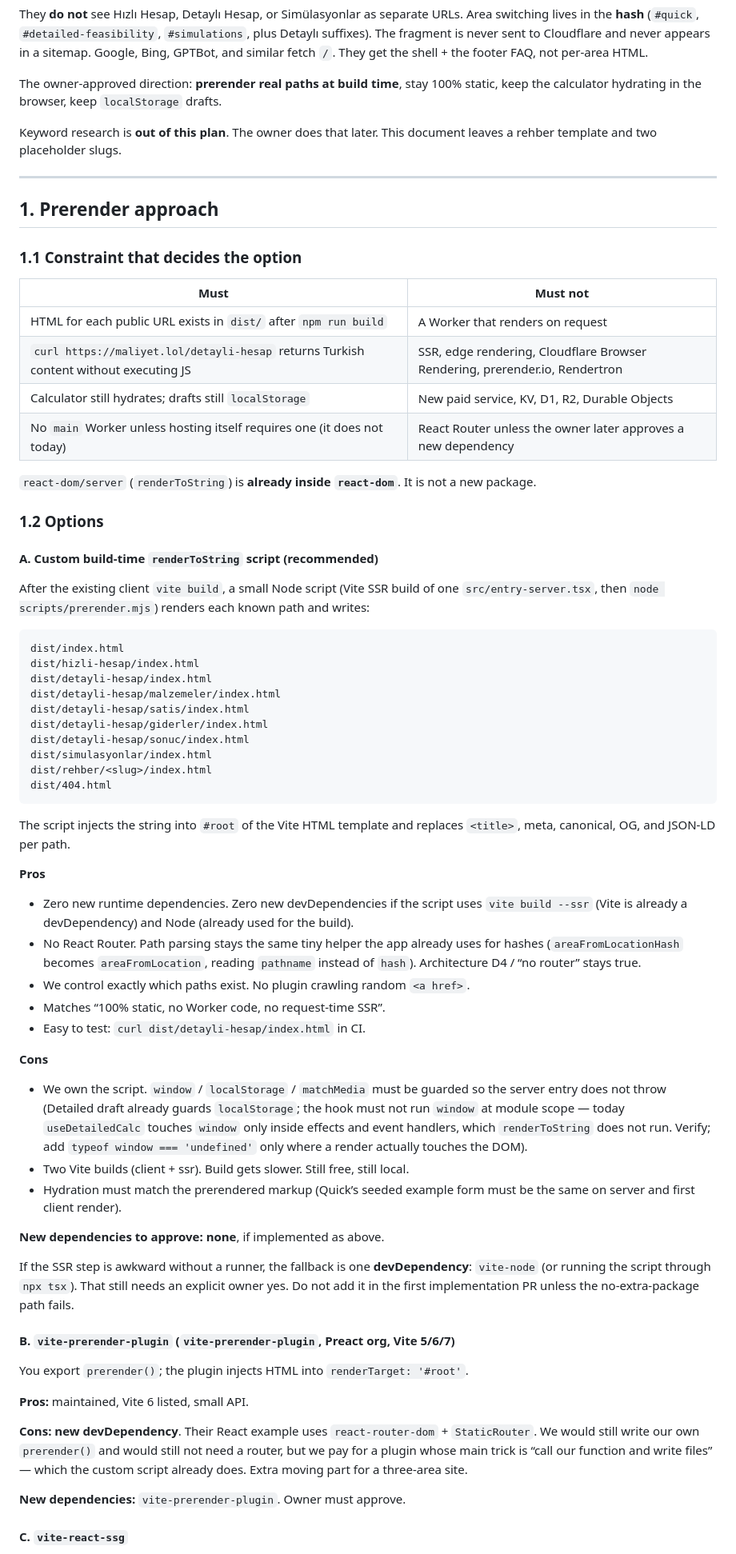
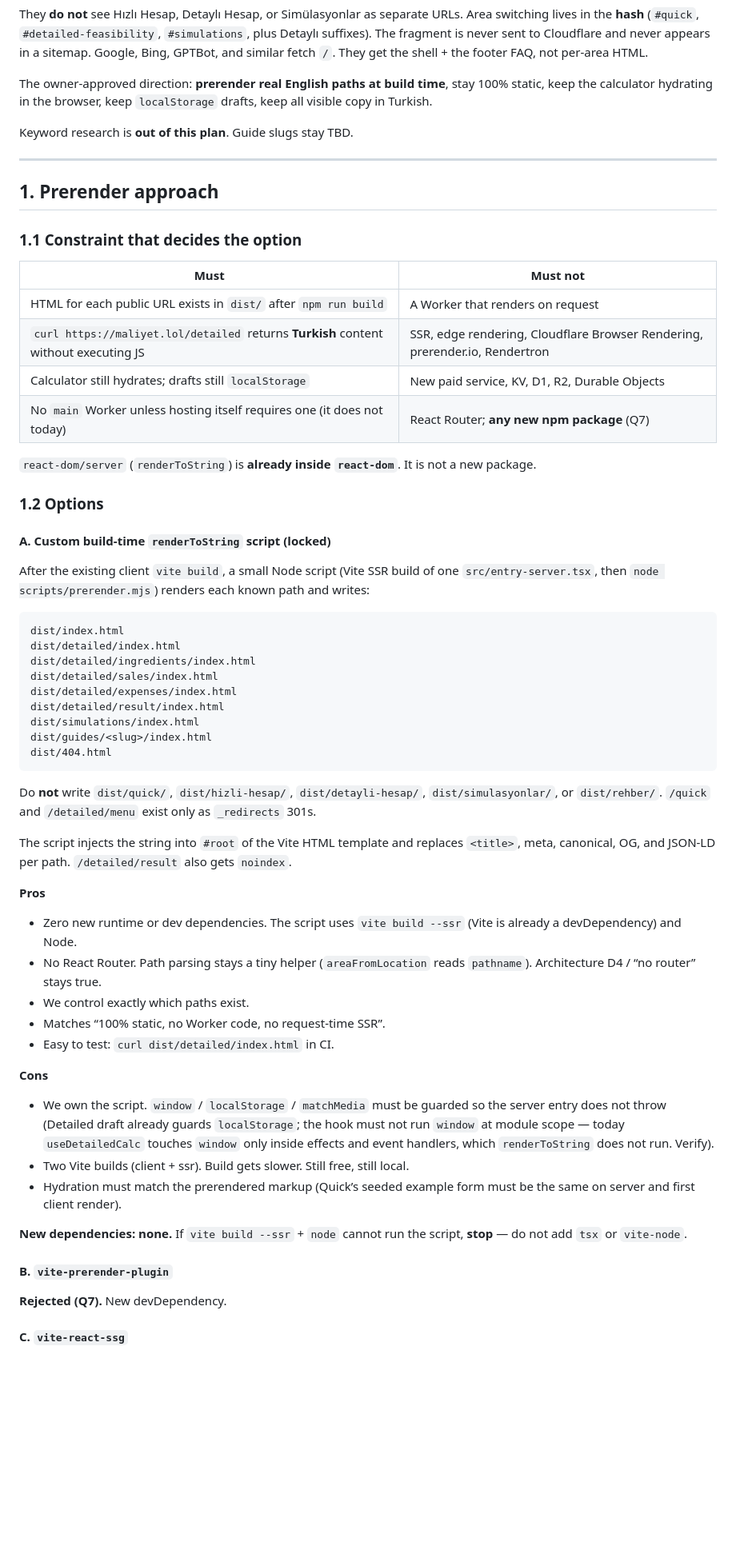
Before and after one commit to jansoganci/quick-calc, a Markdown page: docs/SEO_PRERENDER_PLAN.md, the part around one of its changes. Shown at 80% size. Drawn GitHub-style; blank space fills up the shorter version.

````diff
--- a/docs/SEO_PRERENDER_PLAN.md
+++ b/docs/SEO_PRERENDER_PLAN.md
@@ -24,9 +53,9 @@ Crawlers that do not run JavaScript currently see:
 
 They **do not** see Hızlı Hesap, Detaylı Hesap, or Simülasyonlar as separate URLs. Area switching lives in the **hash** (`#quick`, `#detailed-feasibility`, `#simulations`, plus Detaylı suffixes). The fragment is never sent to Cloudflare and never appears in a sitemap. Google, Bing, GPTBot, and similar fetch `/`. They get the shell + the footer FAQ, not per-area HTML.
 
-The owner-approved direction: **prerender real paths at build time**, stay 100% static, keep the calculator hydrating in the browser, keep `localStorage` drafts.
+The owner-approved direction: **prerender real English paths at build time**, stay 100% static, keep the calculator hydrating in the browser, keep `localStorage` drafts, keep all visible copy in Turkish.
 
-Keyword research is **out of this plan**. The owner does that later. This document leaves a rehber template and two placeholder slugs.
+Keyword research is **out of this plan**. Guide slugs stay TBD.
 
 ---
 
@@ -37,60 +66,53 @@ Keyword research is **out of this plan**. The owner does that later. This docume
 | Must | Must not |
 | --- | --- |
 | HTML for each public URL exists in `dist/` after `npm run build` | A Worker that renders on request |
-| `curl https://maliyet.lol/detayli-hesap` returns Turkish content without executing JS | SSR, edge rendering, Cloudflare Browser Rendering, prerender.io, Rendertron |
+| `curl https://maliyet.lol/detailed` returns **Turkish** content without executing JS | SSR, edge rendering, Cloudflare Browser Rendering, prerender.io, Rendertron |
 | Calculator still hydrates; drafts still `localStorage` | New paid service, KV, D1, R2, Durable Objects |
-| No `main` Worker unless hosting itself requires one (it does not today) | React Router unless the owner later approves a new dependency |
+| No `main` Worker unless hosting itself requires one (it does not today) | React Router; **any new npm package** (Q7) |
 
 `react-dom/server` (`renderToString`) is **already inside `react-dom`**. It is not a new package.
 
 ### 1.2 Options
 
-#### A. Custom build-time `renderToString` script (recommended)
+#### A. Custom build-time `renderToString` script (**locked**)
 
 After the existing client `vite build`, a small Node script (Vite SSR build of one `src/entry-server.tsx`, then `node scripts/prerender.mjs`) renders each known path and writes:
 
 ```
 dist/index.html
-dist/hizli-hesap/index.html
-dist/detayli-hesap/index.html
-dist/detayli-hesap/malzemeler/index.html
-dist/detayli-hesap/satis/index.html
-dist/detayli-hesap/giderler/index.html
-dist/detayli-hesap/sonuc/index.html
-dist/simulasyonlar/index.html
-dist/rehber/<slug>/index.html
+dist/detailed/index.html
+dist/detailed/ingredients/index.html
+dist/detailed/sales/index.html
+dist/detailed/expenses/index.html
+dist/detailed/result/index.html
+dist/simulations/index.html
+dist/guides/<slug>/index.html
 dist/404.html
 ```
 
-The script injects the string into `#root` of the Vite HTML template and replaces `<title>`, meta, canonical, OG, and JSON-LD per path.
+Do **not** write `dist/quick/`, `dist/hizli-hesap/`, `dist/detayli-hesap/`, `dist/simulasyonlar/`, or `dist/rehber/`. `/quick` and `/detailed/menu` exist only as `_redirects` 301s.
+
+The script injects the string into `#root` of the Vite HTML template and replaces `<title>`, meta, canonical, OG, and JSON-LD per path. `/detailed/result` also gets `noindex`.
 
 **Pros**
 
-- Zero new runtime dependencies. Zero new devDependencies if the script uses `vite build --ssr` (Vite is already a devDependency) and Node (already used for the build).
-- No React Router. Path parsing stays the same tiny helper the app already uses for hashes (`areaFromLocationHash` becomes `areaFromLocation`, reading `pathname` instead of `hash`). Architecture D4 / “no router” stays true.
-- We control exactly which paths exist. No plugin crawling random `<a href>`.
+- Zero new runtime or dev dependencies. The script uses `vite build --ssr` (Vite is already a devDependency) and Node.
+- No React Router. Path parsing stays a tiny helper (`areaFromLocation` reads `pathname`). Architecture D4 / “no router” stays true.
+- We control exactly which paths exist.
 - Matches “100% static, no Worker code, no request-time SSR”.
-- Easy to test: `curl dist/detayli-hesap/index.html` in CI.
+- Easy to test: `curl dist/detailed/index.html` in CI.
 
 **Cons**
 
-- We own the script. `window` / `localStorage` / `matchMedia` must be guarded so the server entry does not throw (Detailed draft already guards `localStorage`; the hook must not run `window` at module scope — today `useDetailedCalc` touches `window` only inside effects and event handlers, which `renderToString` does not run. Verify; add `typeof window === 'undefined'` only where a render actually touches the DOM).
+- We own the script. `window` / `localStorage` / `matchMedia` must be guarded so the server entry does not throw (Detailed draft already guards `localStorage`; the hook must not run `window` at module scope — today `useDetailedCalc` touches `window` only inside effects and event handlers, which `renderToString` does not run. Verify).
 - Two Vite builds (client + ssr). Build gets slower. Still free, still local.
 - Hydration must match the prerendered markup (Quick’s seeded example form must be the same on server and first client render).
 
-**New dependencies to approve:** **none**, if implemented as above.
+**New dependencies:** **none.** If `vite build --ssr` + `node` cannot run the script, **stop** — do not add `tsx` or `vite-node`.
 
-If the SSR step is awkward without a runner, the fallback is one **devDependency**: `vite-node` (or running the script through `npx tsx`). That still needs an explicit owner yes. Do not add it in the first implementation PR unless the no-extra-package path fails.
+#### B. `vite-prerender-plugin`
 
-#### B. `vite-prerender-plugin` (`vite-prerender-plugin`, Preact org, Vite 5/6/7)
-
-You export `prerender()`; the plugin injects HTML into `renderTarget: '#root'`.
-
-**Pros:** maintained, Vite 6 listed, small API.
-
-**Cons:** **new devDependency**. Their React example uses `react-router-dom` + `StaticRouter`. We would still write our own `prerender()` and would still not need a router, but we pay for a plugin whose main trick is “call our function and write files” — which the custom script already does. Extra moving part for a three-area site.
-
-**New dependencies:** `vite-prerender-plugin`. Owner must approve.
+**Rejected (Q7).** New devDependency.
 
 #### C. `vite-react-ssg`
 
````
Also changed, not shown: other parts of docs/SEO_PRERENDER_PLAN.md (+186 -174 lines), docs/README.md (+1 -1 lines).
